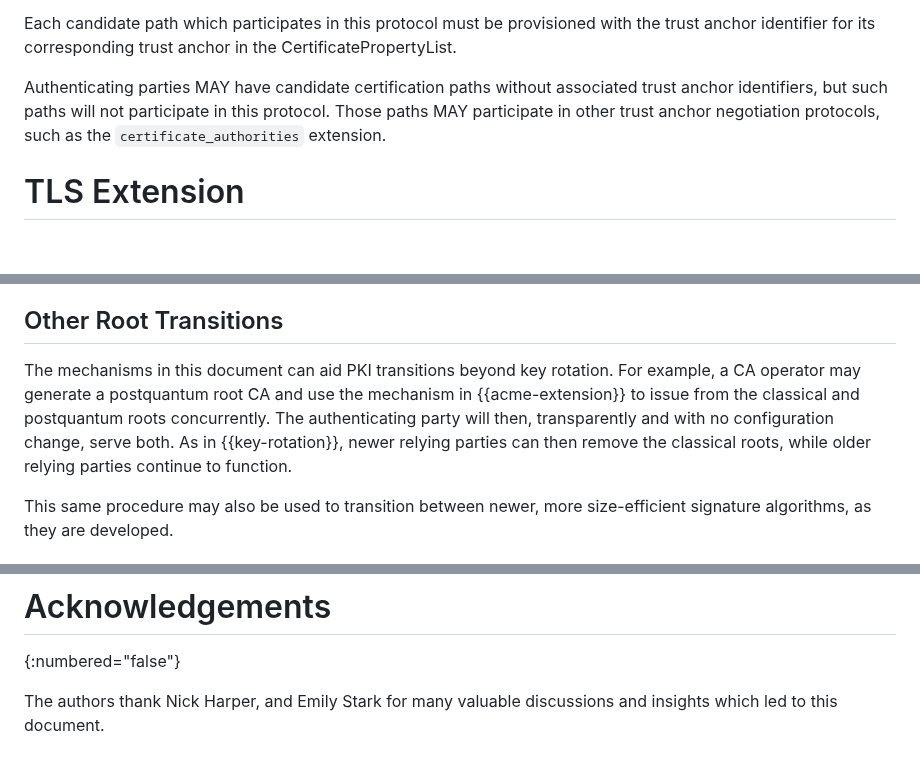
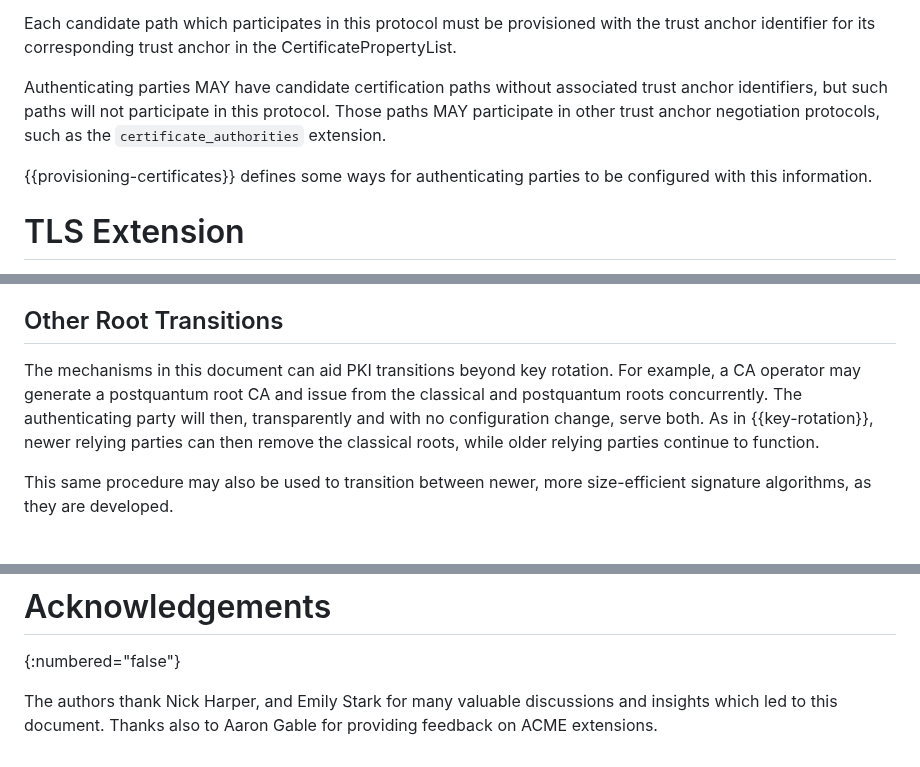
Before and after one commit to davidben/tls-trust-expressions, a Markdown page: draft-beck-tls-trust-anchor-ids.md, 3 parts joined by grey strips. GitHub-like rendering; blank space fills up the shorter version.

```diff
--- a/draft-beck-tls-trust-anchor-ids.md
+++ b/draft-beck-tls-trust-anchor-ids.md
@@ -236,6 +234,8 @@ Authenticating parties are configured with one or more candidate certification p
 Each candidate path which participates in this protocol must be provisioned with the trust anchor identifier for its corresponding trust anchor in the CertificatePropertyList.
 
 Authenticating parties MAY have candidate certification paths without associated trust anchor identifiers, but such paths will not participate in this protocol. Those paths MAY participate in other trust anchor negotiation protocols, such as the `certificate_authorities` extension.
+
+{{provisioning-certificates}} defines some ways for authenticating parties to be configured with this information.
 
 # TLS Extension
 
@@ -422,7 +424,7 @@ The multi-certificate model removes this constraint. If an authenticating party'
 
 ## Other Root Transitions
 
-The mechanisms in this document can aid PKI transitions beyond key rotation. For example, a CA operator may generate a postquantum root CA and use the mechanism in {{acme-extension}} to issue from the classical and postquantum roots concurrently. The authenticating party will then, transparently and with no configuration change, serve both. As in {{key-rotation}}, newer relying parties can then remove the classical roots, while older relying parties continue to function.
+The mechanisms in this document can aid PKI transitions beyond key rotation. For example, a CA operator may generate a postquantum root CA and issue from the classical and postquantum roots concurrently. The authenticating party will then, transparently and with no configuration change, serve both. As in {{key-rotation}}, newer relying parties can then remove the classical roots, while older relying parties continue to function.
 
 This same procedure may also be used to transition between newer, more size-efficient signature algorithms, as they are developed.
 
@@ -621,4 +621,4 @@ The two mechanisms can be deployed together. An authenticating party can have me
 # Acknowledgements
 {:numbered="false"}
 
-The authors thank Nick Harper, and Emily Stark for many valuable discussions and insights which led to this document.
+The authors thank Nick Harper, and Emily Stark for many valuable discussions and insights which led to this document. Thanks also to Aaron Gable for providing feedback on ACME extensions.
```
Also changed, not shown: other parts of draft-beck-tls-trust-anchor-ids.md (+10 -12 lines).
